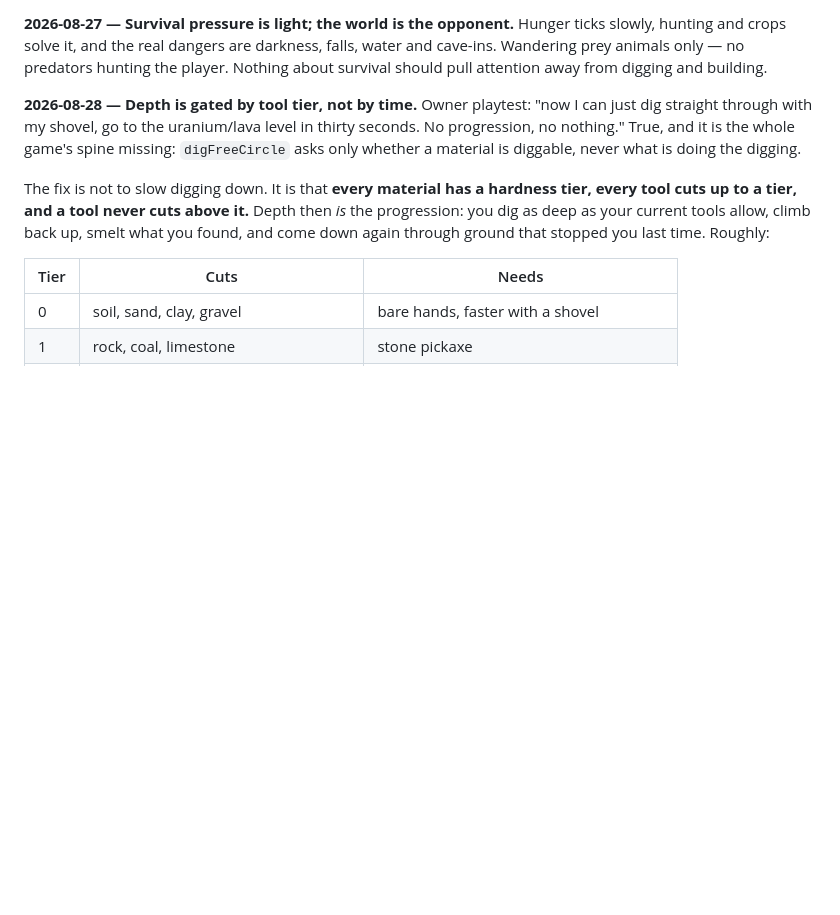
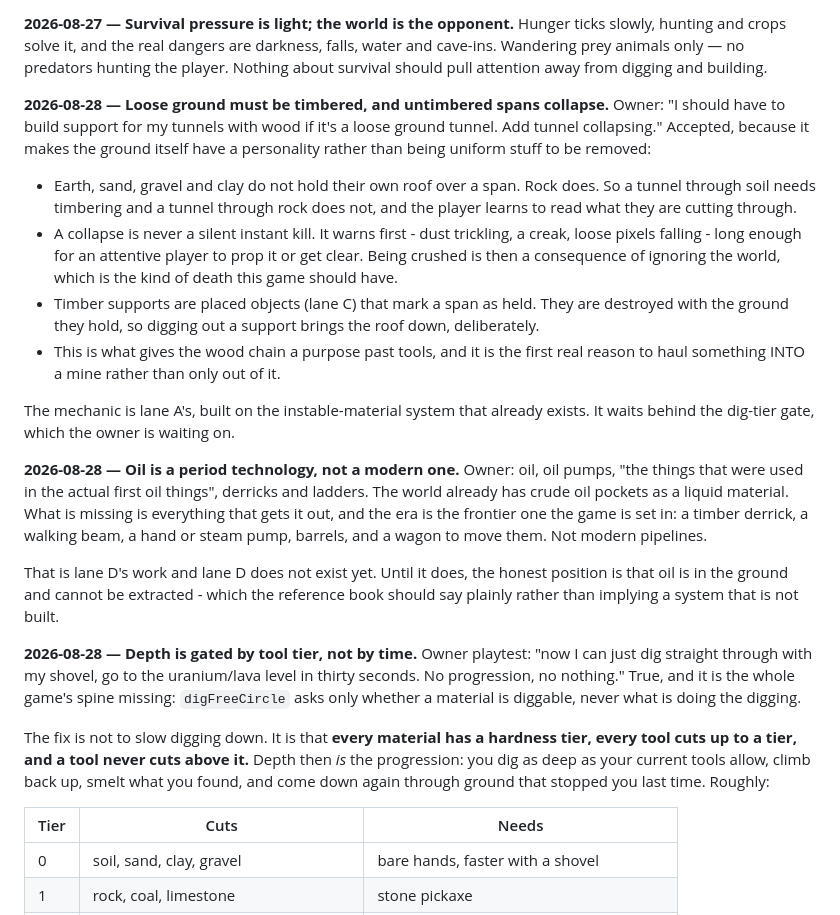
Before and after one commit to zxc3vb123/Mission, a Markdown page: docs/DECISIONS.md, the part around the change. Drawn GitHub-style; blank space fills up the shorter version.

Commit message:
docs: timbering and cave-ins, and oil as a period technology
Loose ground does not hold its own roof: earth, sand and gravel tunnels need
timber, rock does not, and an unsupported span collapses after warning the
player first. Gives the ground a personality and the wood chain a purpose,
and is the first reason to haul something into a mine.

Oil exists in the ground already; the derrick, walking beam, pump, barrels
and wagons that get it out are lane D's, and lane D is not open yet.

Co-Authored-By: Claude Opus 5 <noreply@anthropic.com>

```diff
--- a/docs/DECISIONS.md
+++ b/docs/DECISIONS.md
@@ -54,6 +54,39 @@ Hunger ticks slowly, hunting and crops solve it, and the real dangers are
 darkness, falls, water and cave-ins. Wandering prey animals only — no predators
 hunting the player. Nothing about survival should pull attention away from
 digging and building.
+
+**2026-08-28 — Loose ground must be timbered, and untimbered spans collapse.**
+Owner: "I should have to build support for my tunnels with wood if it's a loose
+ground tunnel. Add tunnel collapsing." Accepted, because it makes the ground
+itself have a personality rather than being uniform stuff to be removed:
+
+- Earth, sand, gravel and clay do not hold their own roof over a span. Rock does.
+  So a tunnel through soil needs timbering and a tunnel through rock does not,
+  and the player learns to read what they are cutting through.
+- A collapse is never a silent instant kill. It warns first - dust trickling,
+  a creak, loose pixels falling - long enough for an attentive player to prop it
+  or get clear. Being crushed is then a consequence of ignoring the world, which
+  is the kind of death this game should have.
+- Timber supports are placed objects (lane C) that mark a span as held. They are
+  destroyed with the ground they hold, so digging out a support brings the roof
+  down, deliberately.
+- This is what gives the wood chain a purpose past tools, and it is the first
+  real reason to haul something INTO a mine rather than only out of it.
+
+The mechanic is lane A's, built on the instable-material system that already
+exists. It waits behind the dig-tier gate, which the owner is waiting on.
+
+**2026-08-28 — Oil is a period technology, not a modern one.**
+Owner: oil, oil pumps, "the things that were used in the actual first oil
+things", derricks and ladders. The world already has crude oil pockets as a
+liquid material. What is missing is everything that gets it out, and the era is
+the frontier one the game is set in: a timber derrick, a walking beam, a hand or
+steam pump, barrels, and a wagon to move them. Not modern pipelines.
+
+That is lane D's work and lane D does not exist yet. Until it does, the honest
+position is that oil is in the ground and cannot be extracted - which the
+reference book should say plainly rather than implying a system that is not
+built.
 
 **2026-08-28 — Depth is gated by tool tier, not by time.**
 Owner playtest: "now I can just dig straight through with my shovel, go to the
```
